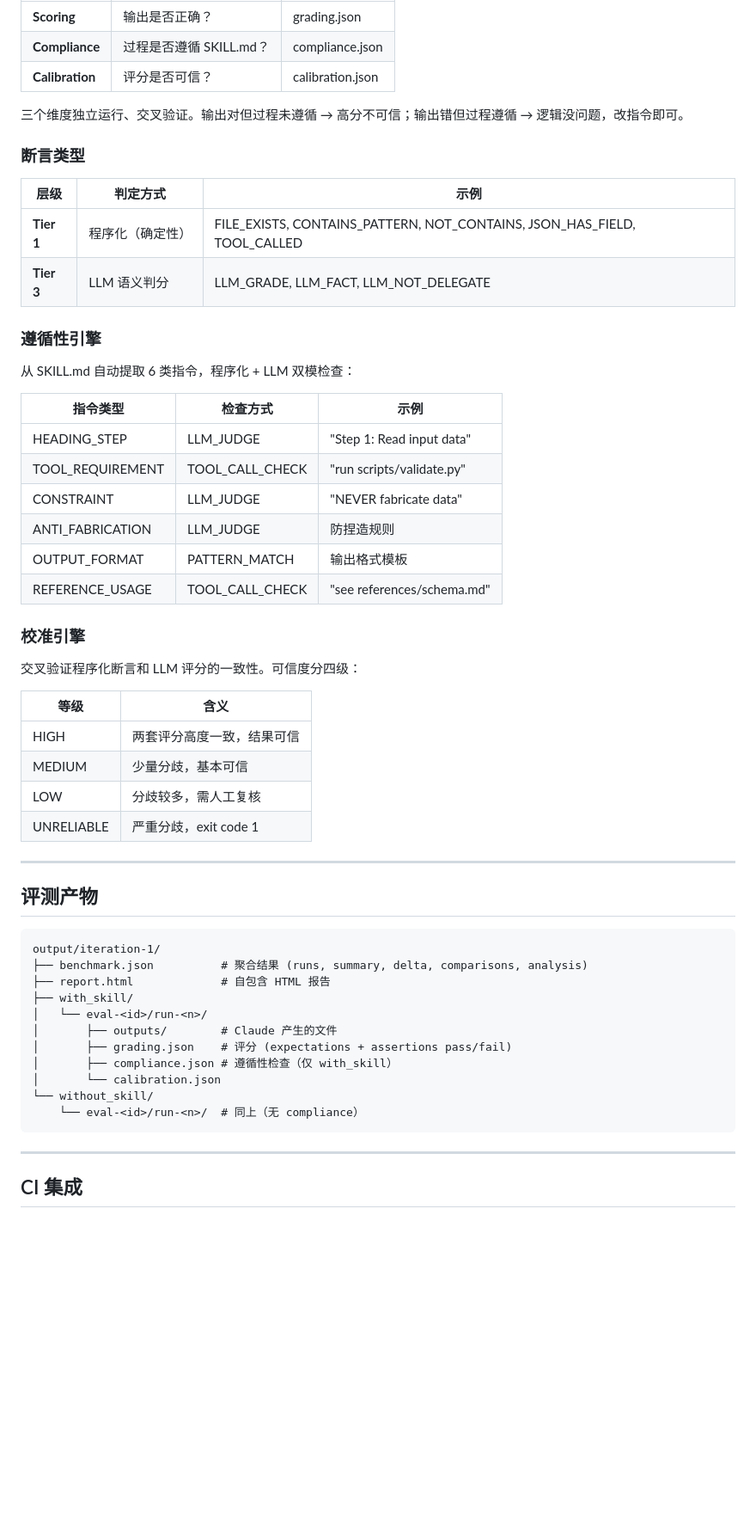
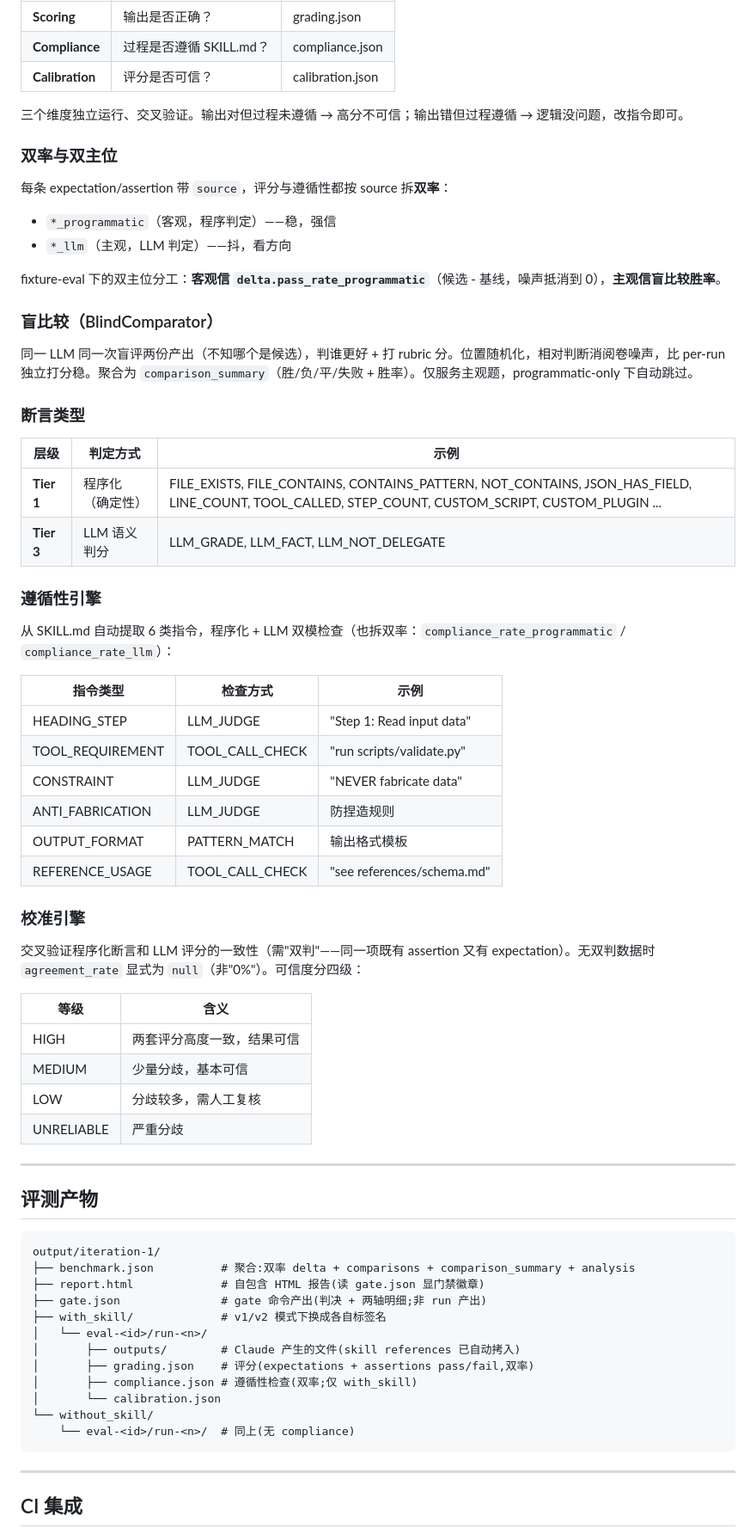
Before and after one commit to HangDu1995/sift, a Markdown page: README.md, the part around one of its changes. Shown at 86% size. GitHub-like rendering; blank space fills up the shorter version.

````diff
--- a/README.md
+++ b/README.md
@@ -154,16 +210,29 @@ skill-eval batch-report batch-workspace/ --open
 
 三个维度独立运行、交叉验证。输出对但过程未遵循 → 高分不可信；输出错但过程遵循 → 逻辑没问题，改指令即可。
 
+### 双率与双主位
+
+每条 expectation/assertion 带 `source`，评分与遵循性都按 source 拆**双率**：
+
+- `*_programmatic`（客观，程序判定）——稳，强信
+- `*_llm`（主观，LLM 判定）——抖，看方向
+
+fixture-eval 下的双主位分工：**客观信 `delta.pass_rate_programmatic`**（候选 - 基线，噪声抵消到 0），**主观信盲比较胜率**。
+
+### 盲比较（BlindComparator）
+
+同一 LLM 同一次盲评两份产出（不知哪个是候选），判谁更好 + 打 rubric 分。位置随机化，相对判断消阅卷噪声，比 per-run 独立打分稳。聚合为 `comparison_summary`（胜/负/平/失败 + 胜率）。仅服务主观题，programmatic-only 下自动跳过。
+
 ### 断言类型
 
 | 层级 | 判定方式 | 示例 |
 |------|---------|------|
-| **Tier 1** | 程序化（确定性） | FILE_EXISTS, CONTAINS_PATTERN, NOT_CONTAINS, JSON_HAS_FIELD, TOOL_CALLED |
+| **Tier 1** | 程序化（确定性） | FILE_EXISTS, FILE_CONTAINS, CONTAINS_PATTERN, NOT_CONTAINS, JSON_HAS_FIELD, LINE_COUNT, TOOL_CALLED, STEP_COUNT, CUSTOM_SCRIPT, CUSTOM_PLUGIN ... |
 | **Tier 3** | LLM 语义判分 | LLM_GRADE, LLM_FACT, LLM_NOT_DELEGATE |
 
 ### 遵循性引擎
 
-从 SKILL.md 自动提取 6 类指令，程序化 + LLM 双模检查：
+从 SKILL.md 自动提取 6 类指令，程序化 + LLM 双模检查（也拆双率：`compliance_rate_programmatic` / `compliance_rate_llm`）：
 
 | 指令类型 | 检查方式 | 示例 |
 |---------|---------|------|
@@ -176,14 +245,14 @@ skill-eval batch-report batch-workspace/ --open
 
 ### 校准引擎
 
-交叉验证程序化断言和 LLM 评分的一致性。可信度分四级：
+交叉验证程序化断言和 LLM 评分的一致性（需"双判"——同一项既有 assertion 又有 expectation）。无双判数据时 `agreement_rate` 显式为 `null`（非"0%"）。可信度分四级：
 
 | 等级 | 含义 |
 |------|------|
 | HIGH | 两套评分高度一致，结果可信 |
 | MEDIUM | 少量分歧，基本可信 |
 | LOW | 分歧较多，需人工复核 |
-| UNRELIABLE | 严重分歧，exit code 1 |
+| UNRELIABLE | 严重分歧 |
 
 ---
 
@@ -191,16 +260,17 @@ skill-eval batch-report batch-workspace/ --open
 
 ```
 output/iteration-1/
-├── benchmark.json          # 聚合结果 (runs, summary, delta, comparisons, analysis)
-├── report.html             # 自包含 HTML 报告
-├── with_skill/
+├── benchmark.json          # 聚合:双率 delta + comparisons + comparison_summary + analysis
+├── report.html             # 自包含 HTML 报告(读 gate.json 显门禁徽章)
+├── gate.json               # gate 命令产出(判决 + 两轴明细;非 run 产出)
+├── with_skill/             # v1/v2 模式下换成各自标签名
 │   └── eval-<id>/run-<n>/
-│       ├── outputs/        # Claude 产生的文件
-│       ├── grading.json    # 评分 (expectations + assertions pass/fail)
-│       ├── compliance.json # 遵循性检查（仅 with_skill）
+│       ├── outputs/        # Claude 产生的文件(skill references 已自动拷入)
+│       ├── grading.json    # 评分(expectations + assertions pass/fail,双率)
+│       ├── compliance.json # 遵循性检查(双率;仅 with_skill)
 │       └── calibration.json
 └── without_skill/
-    └── eval-<id>/run-<n>/  # 同上（无 compliance）
+    └── eval-<id>/run-<n>/  # 同上(无 compliance)
 ```
 
 ---
````
Also changed, not shown: other parts of README.md (+101 -27 lines), docs/skill-eval-principles.md (+1 -1 lines).
